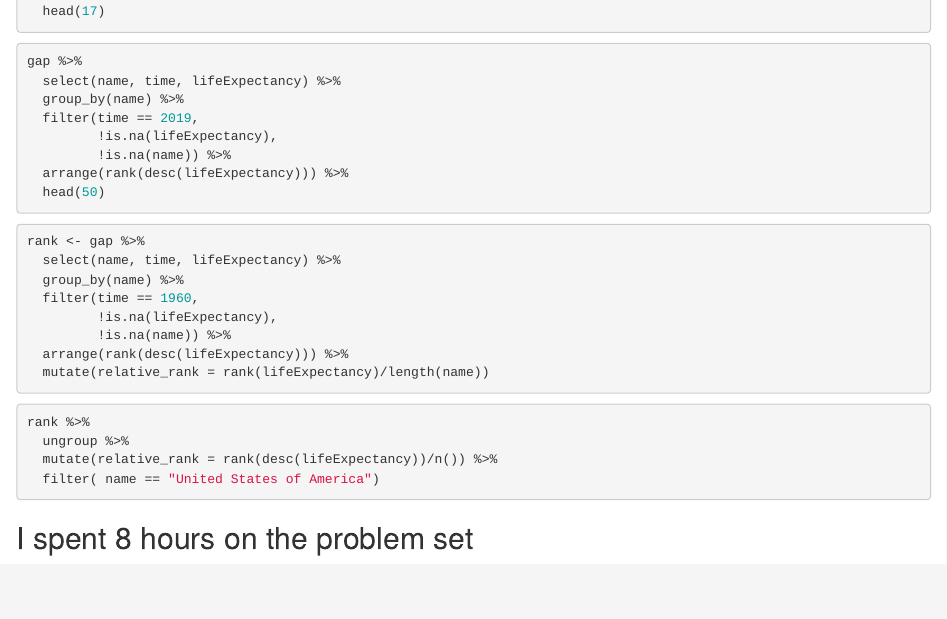
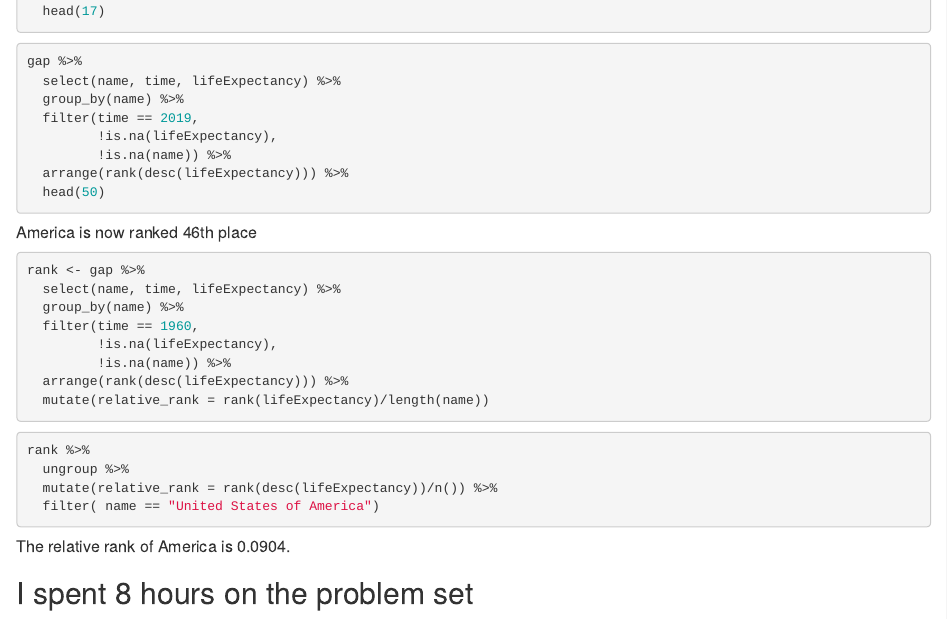
Before and after one commit to sarah114tran/ps5-markdown, an R Markdown document (ps5.Rmd): the page in a window 1100 px wide, from 5330 px down. Rendered offline with R 4.5, knitr and Pandoc, with nearby package versions; the code chunks are not run, so their results and figures are left out.

Commit message:
minor change

````diff
--- a/ps5.Rmd
+++ b/ps5.Rmd
@@ -309,7 +309,7 @@ gap %>%
   arrange(rank(desc(lifeExpectancy))) %>%
   head(50)
 ```
-
+##### America is now ranked 46th place
 
 ```{r}
 rank <- gap %>%
@@ -328,5 +328,7 @@ rank %>%
   mutate(relative_rank = rank(desc(lifeExpectancy))/n()) %>%
   filter( name == "United States of America")
 ```
+##### The relative rank of America is 0.0904.
+
 
 ## I spent 8 hours on the problem set
````
